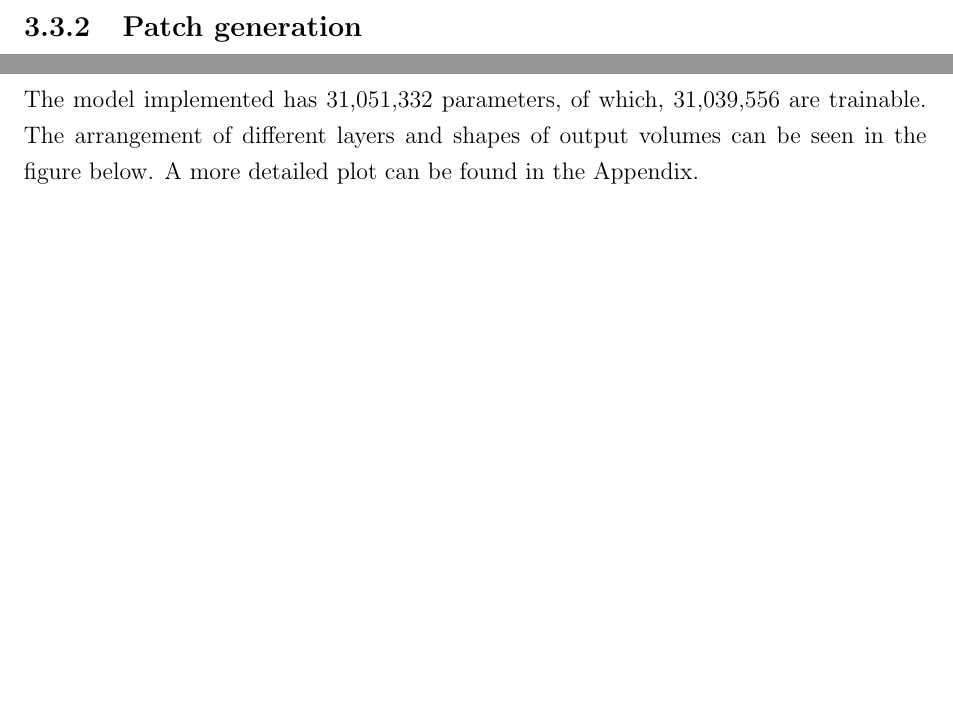
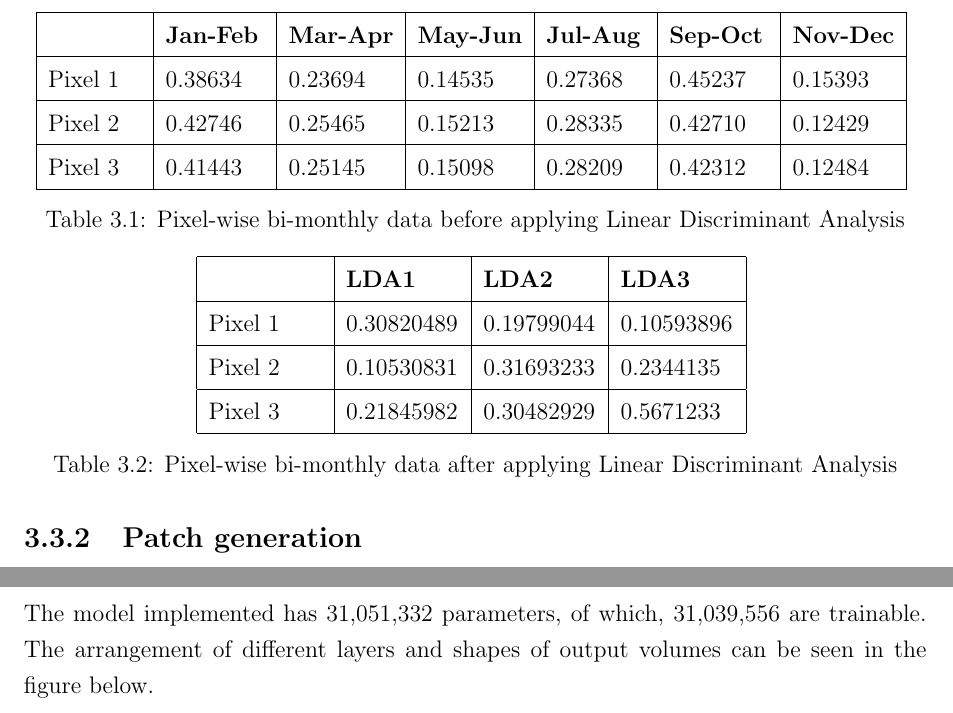
Before and after one commit to Nisarg2104/Project-Report-1-IIRS-ISRO, a LaTeX thesis (main.tex): two parts of pages 29 and 38 of 59, joined at a grey line, cut at the place of the change, the shorter picture padded with empty space. Compiled offline with pdfLaTeX.

Commit message:
Minor changes. Added tables.

```diff
--- a/main.tex
+++ b/main.tex
@@ -437,3 +437,20 @@ It is often useful to see this conclusion in geometrical terms: the criterion of
  During the sowing season the agricultural land is mostly barren. Therefore, the classifier may tend to classify it as wasteland if the classification is made solely based on NDVI values. Similarly, in dry seasons, dry rivers might get classified as barren land too. To prevent this, we use a data preprocessing method- Linear Discriminant Analysis.
 \paragraph{}
 Linear discriminant analysis also worked as a dimensionality reduction technique for this project which drastically reduced the processing time and made results more accurate. The accuracy of the results increased from 78 per cent without LDA to almost 97 per cent after preprocessing with LDA method. Since NDVI values were calculated bi-monthly, the data initially had 6 features i.e. 6 dimensional. As the data points were classified into 4 different classes, LDA reduced the number of features to 3 i.e. 3 dimensional.
+	\begin{center}
+	\begin{table}
+	\centering
+	\renewcommand{\arraystretch}{1.5}
+	\begin{tabular}{|p{1.65cm}|p{1.75cm}|p{1.85cm}|p{1.85cm}|p{1.75cm}|p{1.75cm}|p{1.80cm}|}
+	\hline
+	~ & \textbf{Jan-Feb} & \textbf{Mar-Apr}& \textbf{May-Jun} & \textbf{Jul-Aug} & \textbf{Sep-Oct} & \textbf{Nov-Dec}  \\
+	\hline
+	Pixel 1 & 0.38634 & 0.23694 & 0.14535 & 0.27368 & 0.45237 & 0.15393 \\
+	\hline
+	Pixel 2 & 0.42746 & 0.25465 & 0.15213 & 0.28335 & 0.42710 & 0.12429 \\
+	\hline
+	Pixel 3 & 0.41443 & 0.25145 & 0.15098 & 0.28209 & 0.42312 & 0.12484 \\
+	\hline
+
+	\end{tabular}
+	\caption{Pixel-wise bi-monthly data before applying Linear Discriminant Analysis}
@@ -440,3 +460,20 @@ Linear discriminant analysis also worked as a dimensionality reduction technique
+	\begin{table}
+	\centering
+	\renewcommand{\arraystretch}{1.5}
+	\begin{tabular}{|p{2cm}|p{2cm}|p{2cm}|p{2cm}|}
+	\hline
+	~ & \textbf{LDA1} & \textbf{LDA2}& \textbf{LDA3} \\
+	\hline
+	Pixel 1 & 0.30820489 & 0.19799044 & 0.10593896 \\
+	\hline
+	Pixel 2 & 0.10530831 & 0.31693233 & 0.2344135 \\
+	\hline
+	Pixel 3 & 0.21845982 & 0.30482929 & 0.5671233 \\
+	\hline
+	\end{tabular}
+	\caption{Pixel-wise bi-monthly data after applying Linear Discriminant Analysis}
+	\end{table}
+	\end{center}
 \subsection{Patch generation}
 Since, the neural network we implemented expects inputs to have dimensions of $256 \times 256$, the satellite images extracted cannot be used directly. To this end, a patch generation system was implemented. The system takes images of any width and height as input and produces cropped image patches of the required dimensions using a given stride. The patches obtained cover the input image completely, irrespective of its dimensions. A stride smaller than the size can also be used to produce overlapping patches. A reconstruction system was also implemented to restitch the patches produces as output by the neural network, with a provision for handling overlapping patches.
 \subsection{Data Augmentation}
@@ -597,6 +634,6 @@ A convolutional neural network based on the above architecture was implemented u
 \item As a neural network is trained, the distribution of each layer's inputs changes continuously, as the parameters of previous layers change. This slows down learning and necessitates careful parameter initialization. This problem of internal covariate shift can be addressed by normalizing layer inputs to a learnable mean and variance, stabilizing the distribution of the activations. \textbf{Batch Normalization} allows us to use higher learning rates and makes the network more robust to the choice of hyper-parameters. Additionally, it also has a regularizing effect and helps prevent overfitting.
 \item The shape of image accepted as input by the network was fixed to $256 \times 256$. A patch size of 256 was found to provide sufficient spatial context to the network and fit well with the computational constraints.
 \end{enumerate}
-The model implemented has 31,051,332 parameters, of which, 31,039,556 are trainable. The arrangement of different layers and shapes of output volumes can be seen in the figure below. A more detailed plot can be found in the Appendix.
+The model implemented has 31,051,332 parameters, of which, 31,039,556 are trainable. The arrangement of different layers and shapes of output volumes can be seen in the figure below.
 \begin{figure}[h]
 \centering
```
Also changed, not shown: main.tex (7 more changed lines).
